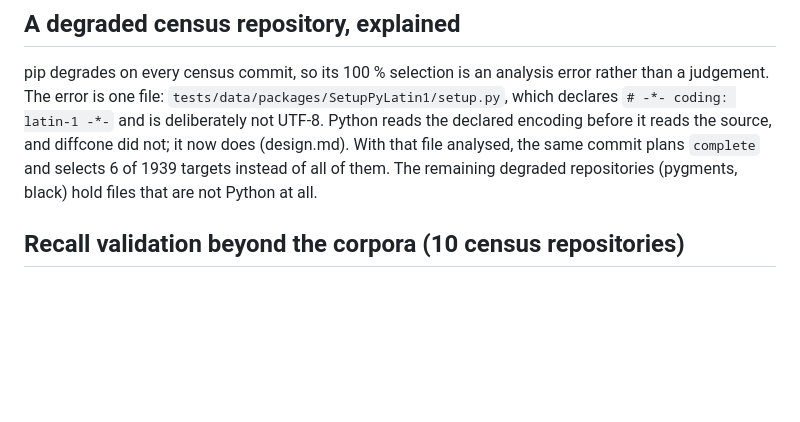
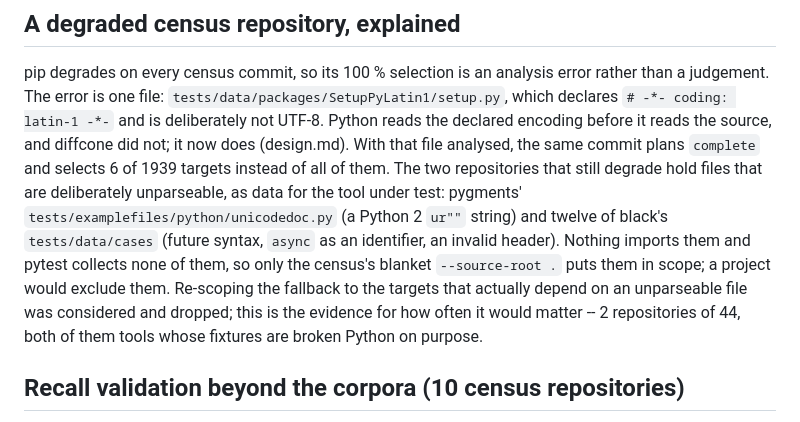
Before and after one commit to bearing-research/diffcone, a Markdown page: docs/evaluation.md, the part around the change. GitHub-like rendering; blank space fills up the shorter version.

Commit message:
Why the last two census repositories degrade
pygments and black keep deliberately unparseable Python as test data for
the tool under test; nothing imports it and pytest collects none of it,
so only the census's blanket source root puts it in scope. Recorded as
the evidence for how often a scoped fallback would matter.

Co-Authored-By: Claude Opus 5 (1M context) <noreply@anthropic.com>
Claude-Session: https://claude.ai/code/session_01XRkXp4AKjhBYqSrAmAuNaD

```diff
--- a/docs/evaluation.md
+++ b/docs/evaluation.md
@@ -889,9 +889,18 @@ analysis error rather than a judgement. The error is one file:
 coding: latin-1 -*-` and is deliberately not UTF-8. Python reads the
 declared encoding before it reads the source, and diffcone did not; it
 now does (design.md). With that file analysed, the same commit plans
-`complete` and selects 6 of 1939 targets instead of all of them. The
-remaining degraded repositories (pygments, black) hold files that are not
-Python at all.
+`complete` and selects 6 of 1939 targets instead of all of them. The two
+repositories that still degrade hold files that are deliberately
+unparseable, as data for the tool under test: pygments'
+`tests/examplefiles/python/unicodedoc.py` (a Python 2 `ur""` string) and
+twelve of black's `tests/data/cases` (future syntax, `async` as an
+identifier, an invalid header). Nothing imports them and pytest collects
+none of them, so only the census's blanket `--source-root .` puts them in
+scope; a project would exclude them. Re-scoping the fallback to the
+targets that actually depend on an unparseable file was considered and
+dropped; this is the evidence for how often it would matter -- 2
+repositories of 44, both of them tools whose fixtures are broken Python
+on purpose.
 
 ## Recall validation beyond the corpora (10 census repositories)
 
```
